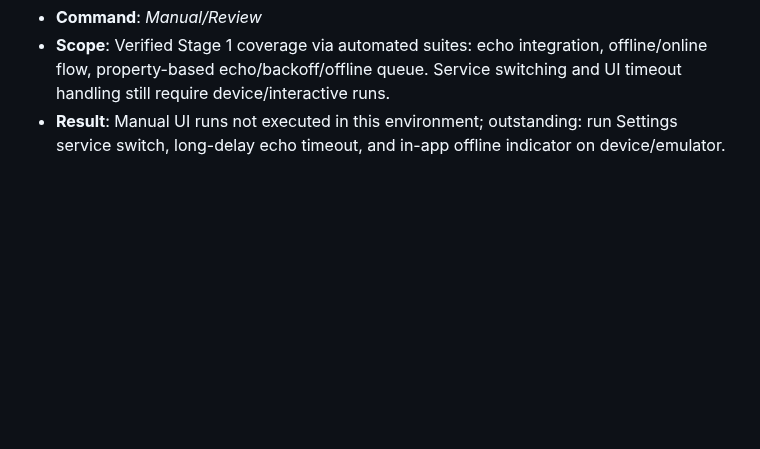
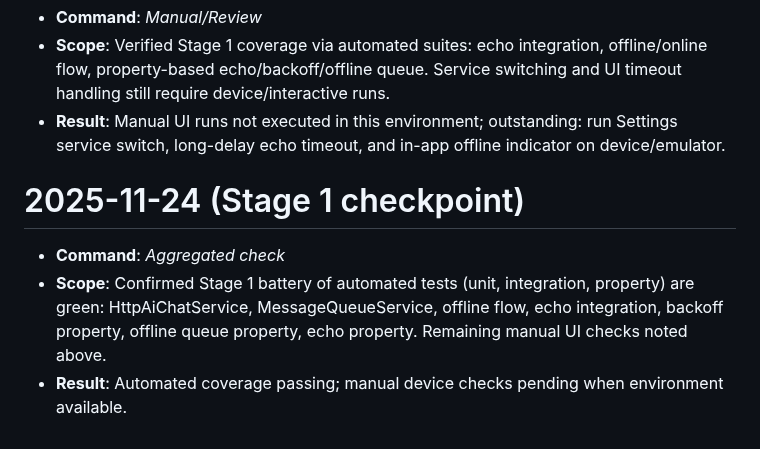
Before and after one commit to DudeAlex/patient_app, a Markdown page: patient_app/TESTING.md, the part around the change. GitHub-like rendering; blank space fills up the shorter version.

Commit message:
Mark Stage 1 checkpoint complete and log aggregated test status

```diff
--- a/patient_app/TESTING.md
+++ b/patient_app/TESTING.md
@@ -650,3 +650,8 @@
 - **Command**: _Manual/Review_
 - **Scope**: Verified Stage 1 coverage via automated suites: echo integration, offline/online flow, property-based echo/backoff/offline queue. Service switching and UI timeout handling still require device/interactive runs.
 - **Result**: Manual UI runs not executed in this environment; outstanding: run Settings service switch, long-delay echo timeout, and in-app offline indicator on device/emulator.
+
+# 2025-11-24 (Stage 1 checkpoint)
+- **Command**: _Aggregated check_
+- **Scope**: Confirmed Stage 1 battery of automated tests (unit, integration, property) are green: HttpAiChatService, MessageQueueService, offline flow, echo integration, backoff property, offline queue property, echo property. Remaining manual UI checks noted above.
+- **Result**: Automated coverage passing; manual device checks pending when environment available.
```
Also changed, not shown: 1 other file.
